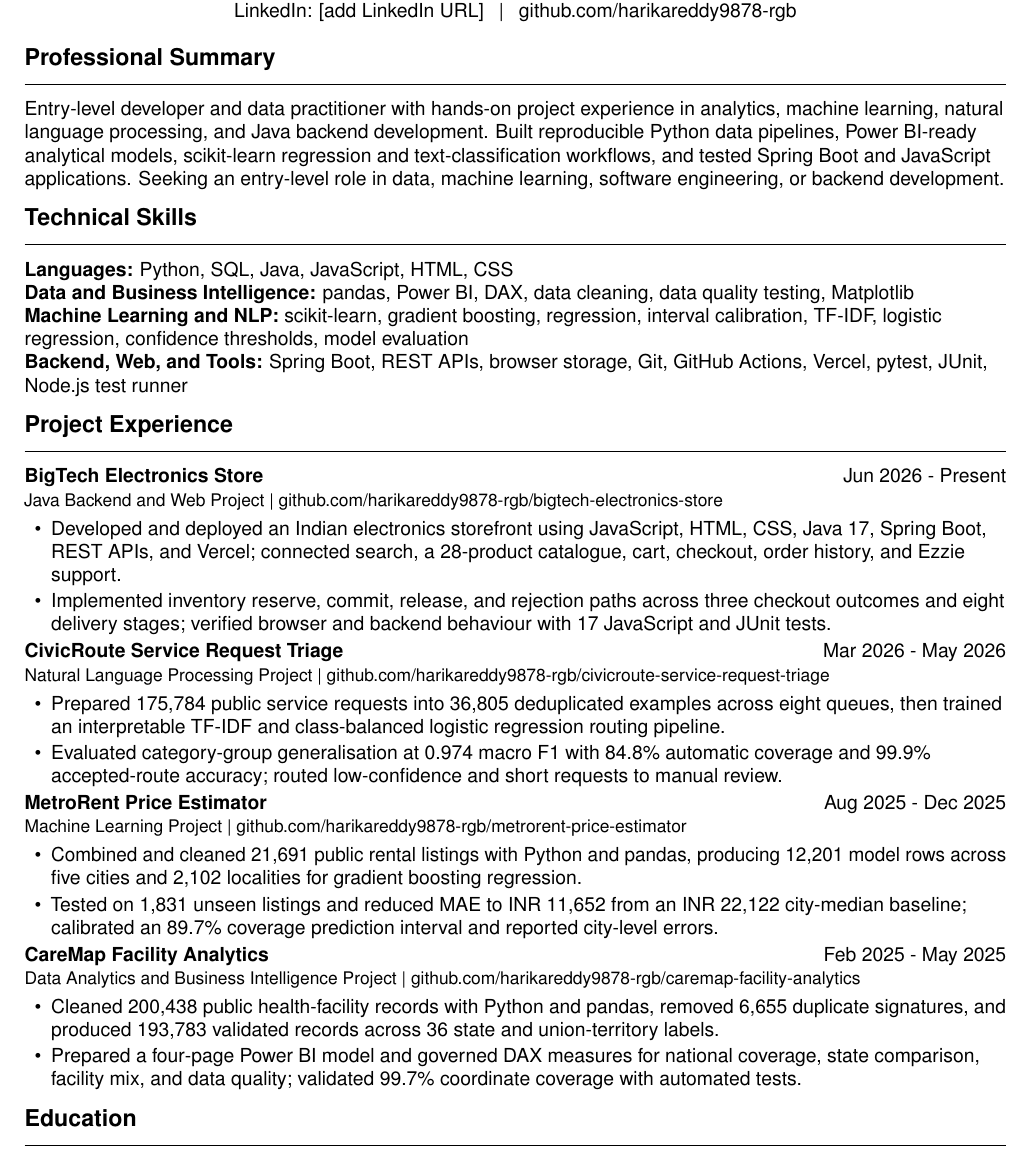
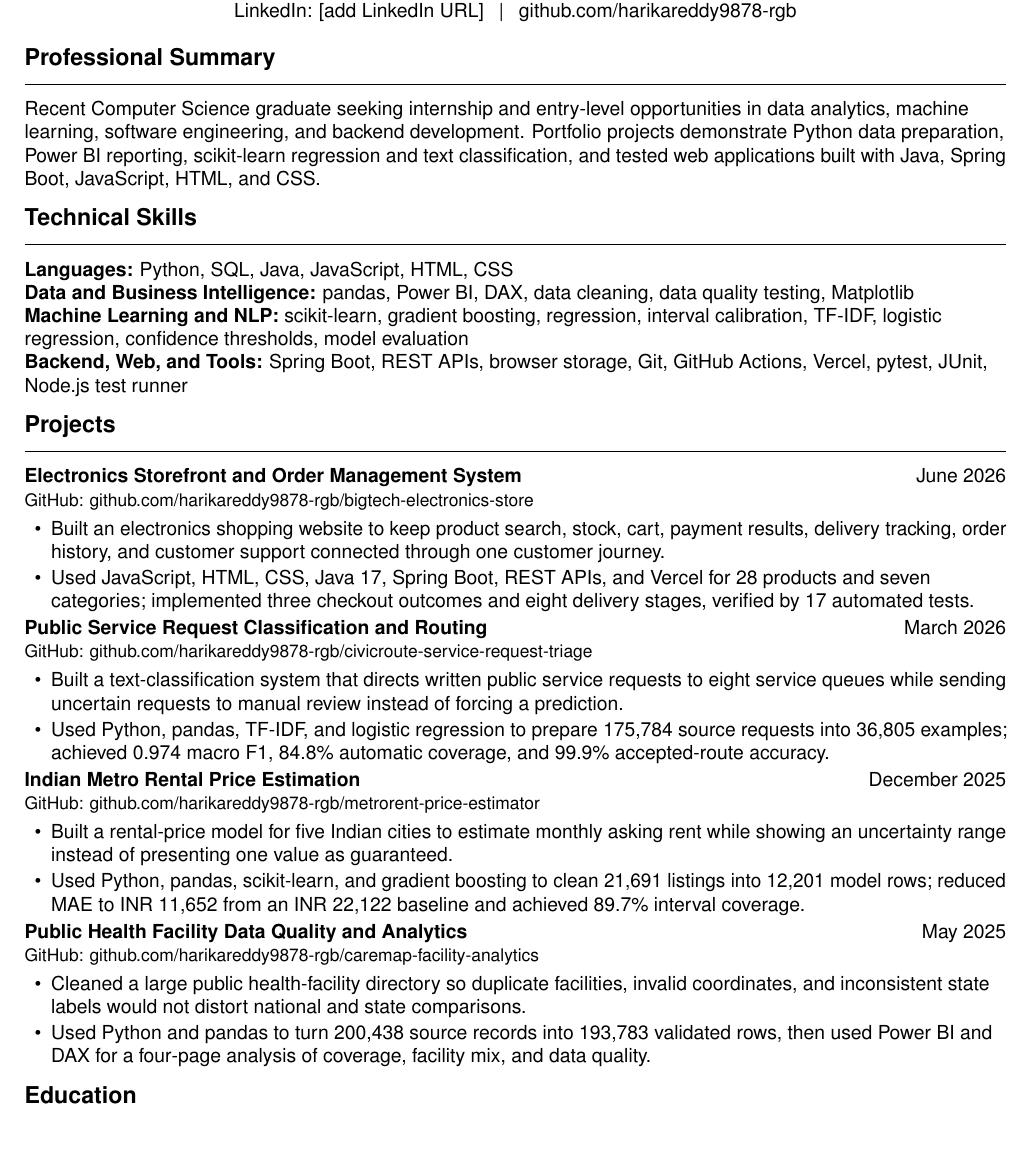
Before and after one commit to harikareddy9878-rgb/harikareddy9878-rgb, a LaTeX CV (resume/Harika_Reddy_Resume.tex): part of the page, cut so that both start at the same text. Compiled offline with pdfLaTeX.

Commit message:
Refine resume projects

```diff
--- a/resume/Harika_Reddy_Resume.tex
+++ b/resume/Harika_Reddy_Resume.tex
@@ -32,9 +32,9 @@
   partopsep=0pt
 }
 
-\newcommand{\projectheading}[3]{
-  \textbf{#1} \hfill #2\\
-  {\small #3}\vspace{1pt}
+\newcommand{\projectheading}[4]{
+  \href{#3}{\textbf{#1}} \hfill #2\\
+  {\small GitHub: \href{#3}{#4}}\vspace{1pt}
 }
 
 \begin{document}
@@ -49,7 +49,7 @@
 \vspace{-6pt}
 
 \section*{Professional Summary}
-Entry-level developer and data practitioner with hands-on project experience in analytics, machine learning, natural language processing, and Java backend development. Built reproducible Python data pipelines, Power BI-ready analytical models, scikit-learn regression and text-classification workflows, and tested Spring Boot and JavaScript applications. Seeking an entry-level role in data, machine learning, software engineering, or backend development.
+Recent Computer Science graduate seeking internship and entry-level opportunities in data analytics, machine learning, software engineering, and backend development. Portfolio projects demonstrate Python data preparation, Power BI reporting, scikit-learn regression and text classification, and tested web applications built with Java, Spring Boot, JavaScript, HTML, and CSS.
 
 \section*{Technical Skills}
 \textbf{Languages:} Python, SQL, Java, JavaScript, HTML, CSS\\
@@ -57,30 +57,30 @@ Entry-level developer and data practitioner with hands-on project experience in
 \textbf{Machine Learning and NLP:} scikit-learn, gradient boosting, regression, interval calibration, TF-IDF, logistic regression, confidence thresholds, model evaluation\\
 \textbf{Backend, Web, and Tools:} Spring Boot, REST APIs, browser storage, Git, GitHub Actions, Vercel, pytest, JUnit, Node.js test runner
 
-\section*{Project Experience}
+\section*{Projects}
 
-\projectheading{BigTech Electronics Store}{Jun 2026 - Present}{Java Backend and Web Project | \href{https://github.com/harikareddy9878-rgb/bigtech-electronics-store}{github.com/harikareddy9878-rgb/bigtech-electronics-store}}
+\projectheading{Electronics Storefront and Order Management System}{June 2026}{https://github.com/harikareddy9878-rgb/bigtech-electronics-store}{github.com/harikareddy9878-rgb/bigtech-electronics-store}
 \begin{itemize}
-  \item Developed and deployed an Indian electronics storefront using JavaScript, HTML, CSS, Java 17, Spring Boot, REST APIs, and Vercel; connected search, a 28-product catalogue, cart, checkout, order history, and Ezzie support.
-  \item Implemented inventory reserve, commit, release, and rejection paths across three checkout outcomes and eight delivery stages; verified browser and backend behaviour with 17 JavaScript and JUnit tests.
+  \item Built an electronics shopping website to keep product search, stock, cart, payment results, delivery tracking, order history, and customer support connected through one customer journey.
+  \item Used JavaScript, HTML, CSS, Java 17, Spring Boot, REST APIs, and Vercel for 28 products and seven categories; implemented three checkout outcomes and eight delivery stages, verified by 17 automated tests.
 \end{itemize}
 
-\projectheading{CivicRoute Service Request Triage}{Mar 2026 - May 2026}{Natural Language Processing Project | \href{https://github.com/harikareddy9878-rgb/civicroute-service-request-triage}{github.com/harikareddy9878-rgb/civicroute-service-request-triage}}
+\projectheading{Public Service Request Classification and Routing}{March 2026}{https://github.com/harikareddy9878-rgb/civicroute-service-request-triage}{github.com/harikareddy9878-rgb/civicroute-service-request-triage}
 \begin{itemize}
-  \item Prepared 175,784 public service requests into 36,805 deduplicated examples across eight queues, then trained an interpretable TF-IDF and class-balanced logistic regression routing pipeline.
-  \item Evaluated category-group generalisation at 0.974 macro F1 with 84.8\% automatic coverage and 99.9\% accepted-route accuracy; routed low-confidence and short requests to manual review.
+  \item Built a text-classification system that directs written public service requests to eight service queues while sending uncertain requests to manual review instead of forcing a prediction.
+  \item Used Python, pandas, TF-IDF, and logistic regression to prepare 175,784 source requests into 36,805 examples; achieved 0.974 macro F1, 84.8\% automatic coverage, and 99.9\% accepted-route accuracy.
 \end{itemize}
 
-\projectheading{MetroRent Price Estimator}{Aug 2025 - Dec 2025}{Machine Learning Project | \href{https://github.com/harikareddy9878-rgb/metrorent-price-estimator}{github.com/harikareddy9878-rgb/metrorent-price-estimator}}
+\projectheading{Indian Metro Rental Price Estimation}{December 2025}{https://github.com/harikareddy9878-rgb/metrorent-price-estimator}{github.com/harikareddy9878-rgb/metrorent-price-estimator}
 \begin{itemize}
-  \item Combined and cleaned 21,691 public rental listings with Python and pandas, producing 12,201 model rows across five cities and 2,102 localities for gradient boosting regression.
-  \item Tested on 1,831 unseen listings and reduced MAE to INR 11,652 from an INR 22,122 city-median baseline; calibrated an 89.7\% coverage prediction interval and reported city-level errors.
+  \item Built a rental-price model for five Indian cities to estimate monthly asking rent while showing an uncertainty range instead of presenting one value as guaranteed.
+  \item Used Python, pandas, scikit-learn, and gradient boosting to clean 21,691 listings into 12,201 model rows; reduced MAE to INR 11,652 from an INR 22,122 baseline and achieved 89.7\% interval coverage.
 \end{itemize}
 
-\projectheading{CareMap Facility Analytics}{Feb 2025 - May 2025}{Data Analytics and Business Intelligence Project | \href{https://github.com/harikareddy9878-rgb/caremap-facility-analytics}{github.com/harikareddy9878-rgb/caremap-facility-analytics}}
+\projectheading{Public Health Facility Data Quality and Analytics}{May 2025}{https://github.com/harikareddy9878-rgb/caremap-facility-analytics}{github.com/harikareddy9878-rgb/caremap-facility-analytics}
 \begin{itemize}
-  \item Cleaned 200,438 public health-facility records with Python and pandas, removed 6,655 duplicate signatures, and produced 193,783 validated records across 36 state and union-territory labels.
-  \item Prepared a four-page Power BI model and governed DAX measures for national coverage, state comparison, facility mix, and data quality; validated 99.7\% coordinate coverage with automated tests.
+  \item Cleaned a large public health-facility directory so duplicate facilities, invalid coordinates, and inconsistent state labels would not distort national and state comparisons.
+  \item Used Python and pandas to turn 200,438 source records into 193,783 validated rows, then used Power BI and DAX for a four-page analysis of coverage, facility mix, and data quality.
 \end{itemize}
 
 \section*{Education}
```
Also changed, not shown: output/pdf/Harika_Reddy_Resume.pdf, resume/Harika_Reddy_Resume.tex (2 more changed lines).
